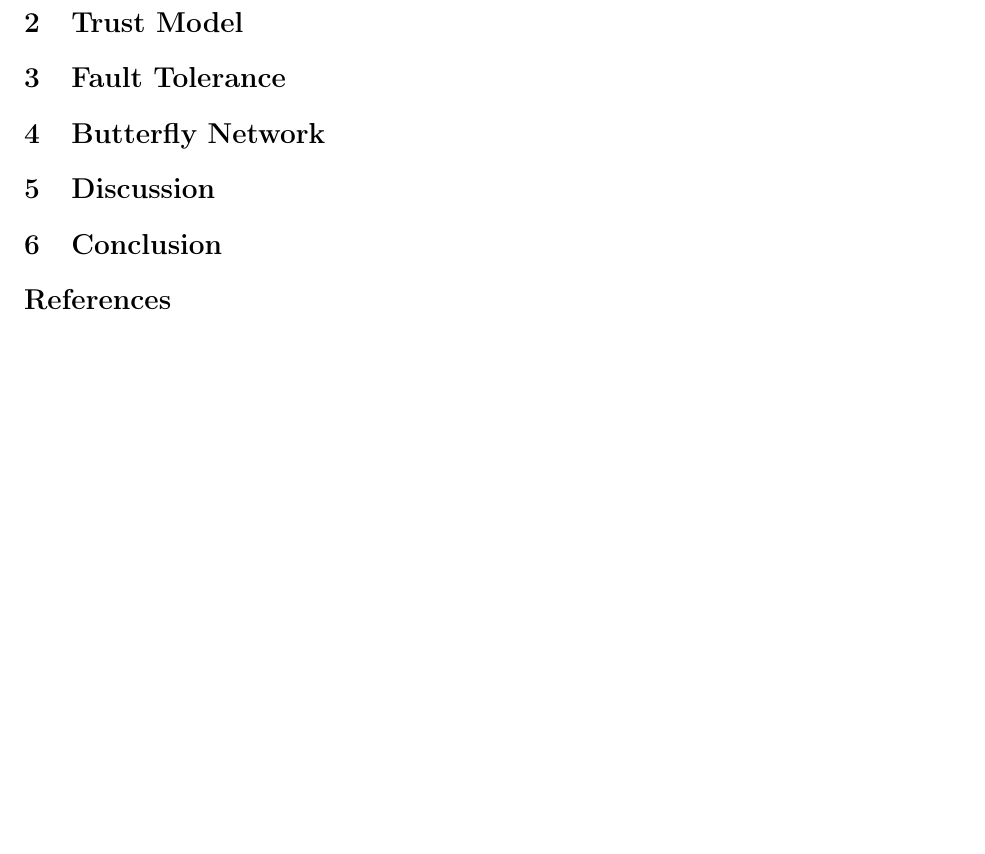
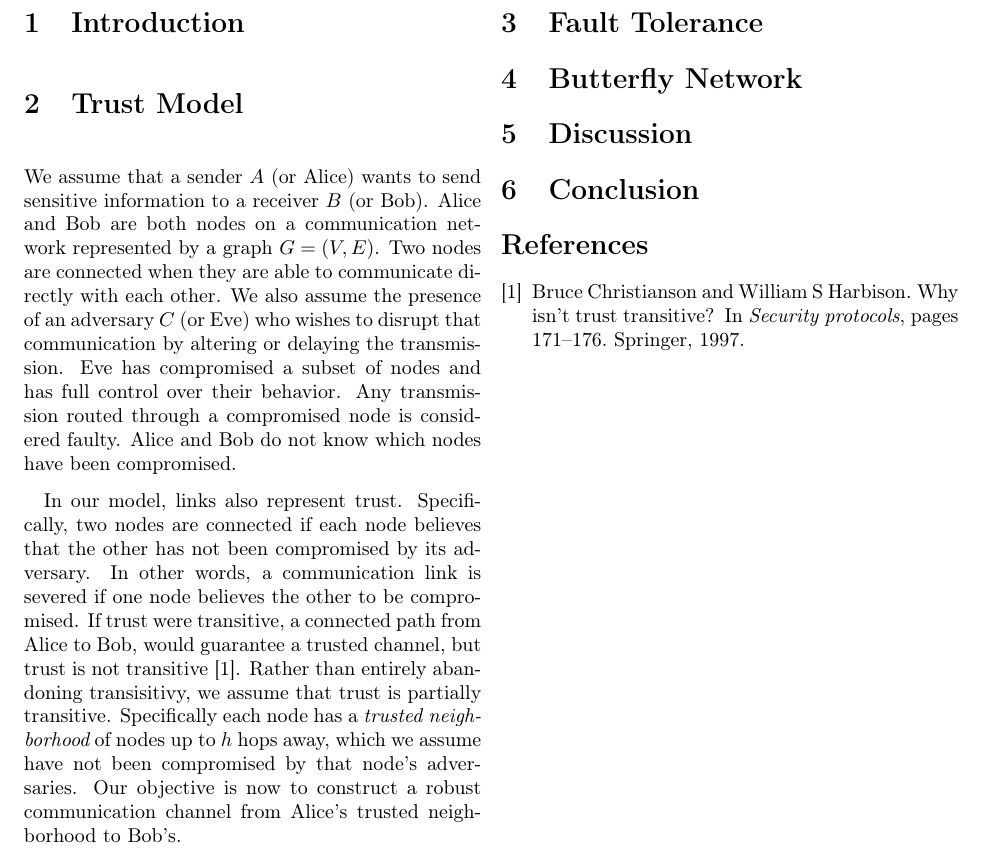
Before and after one commit to elplatt/Paper-Dissertation, a LaTeX document (netft.tex, which reads netft.bib): part of the page, cut so that both start at the same text, the shorter picture padded with empty space. Compiled offline with pdfLaTeX.

Commit message:
Finish trust model.

```diff
--- a/netft.bib
+++ b/netft.bib
@@ -0,0 +9,2 @@
+	pages = {171--176}
+}
--- a/netft.tex
+++ b/netft.tex
@@ -28,6 +28,33 @@
 
 \section{Trust Model}
 
+We assume that a sender $A$ (or Alice) wants to send sensitive information
+to a receiver $B$ (or Bob).
+Alice and Bob are both nodes on a communication network represented by a graph
+$G = (V, E)$.
+Two nodes are connected when they are able to communicate directly with each
+other.
+We also assume the presence of an adversary $C$ (or Eve) who wishes to disrupt
+that communication by altering or delaying the transmission.
+Eve has compromised a subset of nodes and has full control over their behavior.
+Any transmission routed through a compromised node is considered faulty.
+Alice and Bob do not know which nodes have been compromised.
+
+In our model, links also represent trust.
+Specifically, two nodes are connected if each node believes that the other
+has not been compromised by its adversary.
+In other words, a communication link is severed if one node believes the other
+to be compromised.
+If trust were transitive, a connected path from Alice to Bob, would guarantee
+a trusted channel, but trust is not transitive \cite{christianson_why_1997}.
+Rather than entirely abandoning transisitivy, we assume that trust is
+partially transitive.
+Specifically each node has a {\em trusted neighborhood} of nodes up to $h$ hops
+away, which we assume have not been compromised by that node's adversaries.
+Our objective is now to construct a robust communication channel from Alice's
+trusted neighborhood to Bob's.
+
+
 \section{Fault Tolerance}
 
 \section{Butterfly Network}
```
Also changed, not shown: netft.pdf, netft.bib (8 more changed lines).
